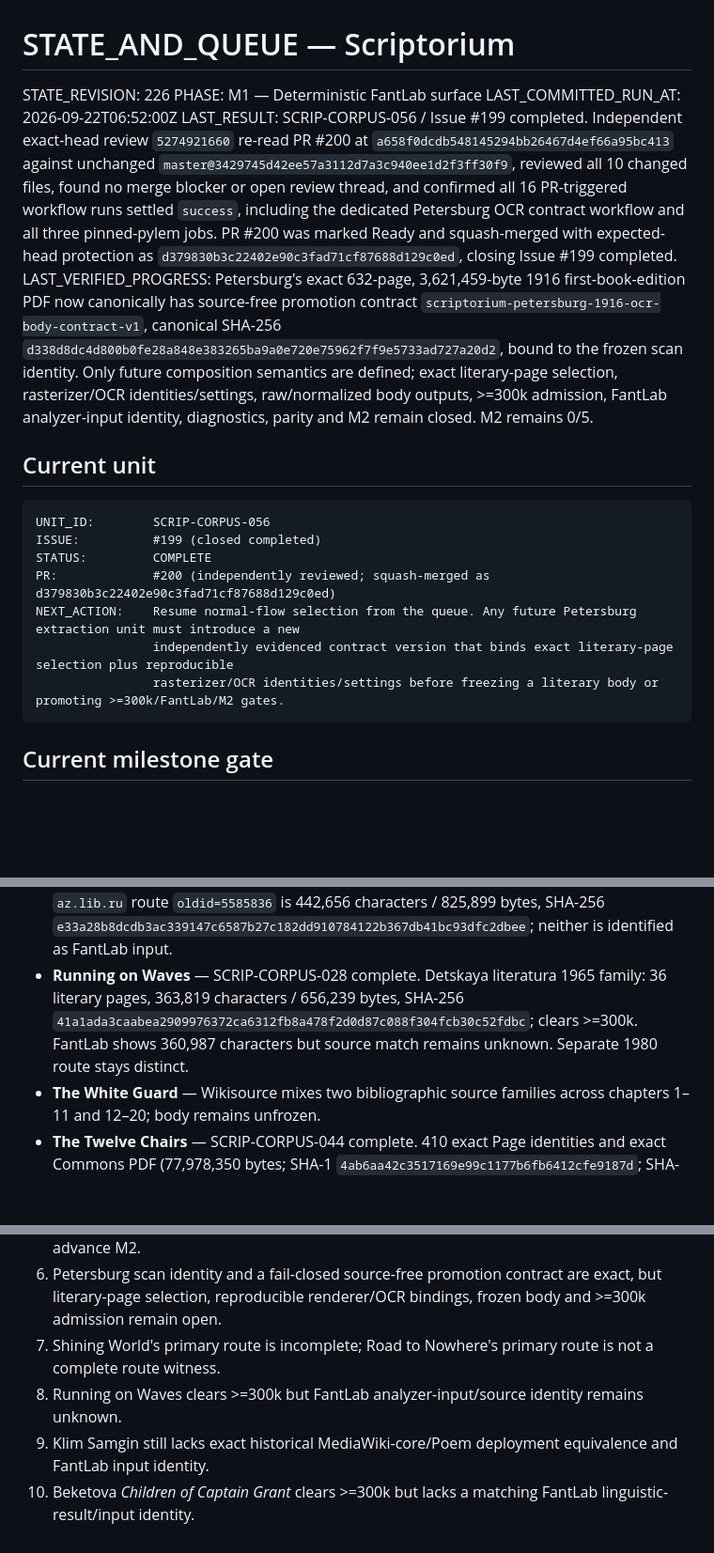
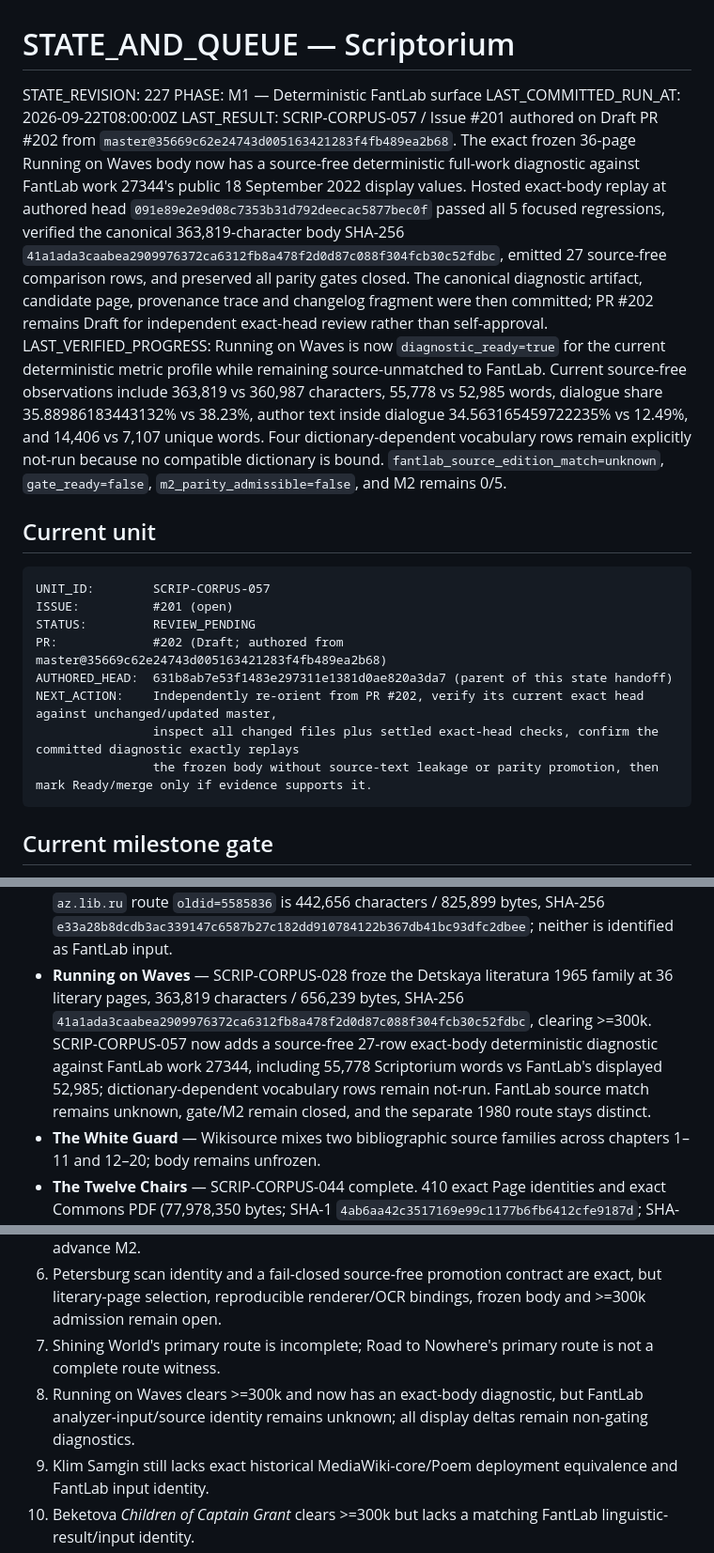
Before and after one commit to drevendev/Scriptorium, a Markdown page: project/STATE_AND_QUEUE.md, 3 parts joined by grey strips. Shown at 94% size. Drawn GitHub-style; blank space fills up the shorter version.

Commit message:
SCRIP-CORPUS-057: hand off exact-body diagnostic for review

````diff
--- a/project/STATE_AND_QUEUE.md
+++ b/project/STATE_AND_QUEUE.md
@@ -1,21 +1,22 @@
 # STATE_AND_QUEUE — Scriptorium
 
-STATE_REVISION: 226
+STATE_REVISION: 227
 PHASE: M1 — Deterministic FantLab surface
-LAST_COMMITTED_RUN_AT: 2026-09-22T06:52:00Z
-LAST_RESULT: SCRIP-CORPUS-056 / Issue #199 completed. Independent exact-head review `5274921660` re-read PR #200 at `a658f0dcdb548145294bb26467d4ef66a95bc413` against unchanged `master@3429745d42ee57a3112d7a3c940ee1d2f3ff30f9`, reviewed all 10 changed files, found no merge blocker or open review thread, and confirmed all 16 PR-triggered workflow runs settled `success`, including the dedicated Petersburg OCR contract workflow and all three pinned-pylem jobs. PR #200 was marked Ready and squash-merged with expected-head protection as `d379830b3c22402e90c3fad71cf87688d129c0ed`, closing Issue #199 completed.
-LAST_VERIFIED_PROGRESS: Petersburg's exact 632-page, 3,621,459-byte 1916 first-book-edition PDF now canonically has source-free promotion contract `scriptorium-petersburg-1916-ocr-body-contract-v1`, canonical SHA-256 `d338d8dc4d800b0fe28a848e383265ba9a0e720e75962f7f9e5733ad727a20d2`, bound to the frozen scan identity. Only future composition semantics are defined; exact literary-page selection, rasterizer/OCR identities/settings, raw/normalized body outputs, >=300k admission, FantLab analyzer-input identity, diagnostics, parity and M2 remain closed. M2 remains 0/5.
+LAST_COMMITTED_RUN_AT: 2026-09-22T08:00:00Z
+LAST_RESULT: SCRIP-CORPUS-057 / Issue #201 authored on Draft PR #202 from `master@35669c62e24743d005163421283f4fb489ea2b68`. The exact frozen 36-page Running on Waves body now has a source-free deterministic full-work diagnostic against FantLab work 27344's public 18 September 2022 display values. Hosted exact-body replay at authored head `091e89e2e9d08c7353b31d792deecac5877bec0f` passed all 5 focused regressions, verified the canonical 363,819-character body SHA-256 `41a1ada3caabea2909976372ca6312fb8a478f2d0d87c088f304fcb30c52fdbc`, emitted 27 source-free comparison rows, and preserved all parity gates closed. The canonical diagnostic artifact, candidate page, provenance trace and changelog fragment were then committed; PR #202 remains Draft for independent exact-head review rather than self-approval.
+LAST_VERIFIED_PROGRESS: Running on Waves is now `diagnostic_ready=true` for the current deterministic metric profile while remaining source-unmatched to FantLab. Current source-free observations include 363,819 vs 360,987 characters, 55,778 vs 52,985 words, dialogue share 35.88986183443132% vs 38.23%, author text inside dialogue 34.563165459722235% vs 12.49%, and 14,406 vs 7,107 unique words. Four dictionary-dependent vocabulary rows remain explicitly not-run because no compatible dictionary is bound. `fantlab_source_edition_match=unknown`, `gate_ready=false`, `m2_parity_admissible=false`, and M2 remains 0/5.
 
 ## Current unit
 
 ```text
-UNIT_ID:        SCRIP-CORPUS-056
-ISSUE:          #199 (closed completed)
-STATUS:         COMPLETE
-PR:             #200 (independently reviewed; squash-merged as d379830b3c22402e90c3fad71cf87688d129c0ed)
-NEXT_ACTION:    Resume normal-flow selection from the queue. Any future Petersburg extraction unit must introduce a new
-                independently evidenced contract version that binds exact literary-page selection plus reproducible
-                rasterizer/OCR identities/settings before freezing a literary body or promoting >=300k/FantLab/M2 gates.
+UNIT_ID:        SCRIP-CORPUS-057
+ISSUE:          #201 (open)
+STATUS:         REVIEW_PENDING
+PR:             #202 (Draft; authored from master@35669c62e24743d005163421283f4fb489ea2b68)
+AUTHORED_HEAD:  631b8ab7e53f1483e297311e1381d0ae820a3da7 (parent of this state handoff)
+NEXT_ACTION:    Independently re-orient from PR #202, verify its current exact head against unchanged/updated master,
+                inspect all changed files plus settled exact-head checks, confirm the committed diagnostic exactly replays
+                the frozen body without source-text leakage or parity promotion, then mark Ready/merge only if evidence supports it.
 ```
 
 ## Current milestone gate
@@ -46,7 +48,7 @@ Detailed evidence lives in `corpus/candidates/`, `benchmarks/`, `project/run-rec
 - **We** — SCRIP-CORPUS-055 is independently reviewed and complete on master. FantLab's 17 September 2022 input (285,704 characters) is 14,296 below the standing >=300k floor and therefore cannot be an M2 parity-benchmark seed. Russian Wikisource identifies a public-domain 2003 collected-works source and current work-index `oldid=5633449`, but the literary body is split across 40 separately addressable record pages; the index revision is not a body freeze. Public-source corpus admissibility remains unknown until exact body revisions are frozen and measured; FantLab analyzer-input identity remains unresolved; M2 weight zero.
 - **Shining World** — 34 advertised chapter links but only 19 pages exist; complete body unavailable from this route and FantLab match unknown.
 - **Road to Nowhere** — primary Pravda-1965/lib.web route remains incomplete; distinct `az.lib.ru` route `oldid=5585836` is 442,656 characters / 825,899 bytes, SHA-256 `e33a28b8dcdb3ac339147c6587b27c182dd910784122b367db41bc93dfc2dbee`; neither is identified as FantLab input.
-- **Running on Waves** — SCRIP-CORPUS-028 complete. Detskaya literatura 1965 family: 36 literary pages, 363,819 characters / 656,239 bytes, SHA-256 `41a1ada3caabea2909976372ca6312fb8a478f2d0d87c088f304fcb30c52fdbc`; clears >=300k. FantLab shows 360,987 characters but source match remains unknown. Separate 1980 route stays distinct.
+- **Running on Waves** — SCRIP-CORPUS-028 froze the Detskaya literatura 1965 family at 36 literary pages, 363,819 characters / 656,239 bytes, SHA-256 `41a1ada3caabea2909976372ca6312fb8a478f2d0d87c088f304fcb30c52fdbc`, clearing >=300k. SCRIP-CORPUS-057 now adds a source-free 27-row exact-body deterministic diagnostic against FantLab work 27344, including 55,778 Scriptorium words vs FantLab's displayed 52,985; dictionary-dependent vocabulary rows remain not-run. FantLab source match remains unknown, gate/M2 remain closed, and the separate 1980 route stays distinct.
 - **The White Guard** — Wikisource mixes two bibliographic source families across chapters 1–11 and 12–20; body remains unfrozen.
 - **The Twelve Chairs** — SCRIP-CORPUS-044 complete. 410 exact Page identities and exact Commons PDF (77,978,350 bytes; SHA-1 `4ab6aa42c3517169e99c1177b6fb6412cfe9187d`; SHA-256 `5a82f8101f9c17dfafcf8b45dc9ed5a7cdfa12a3e88d18bd0f0987e4fcd51eb4`) plus fail-closed surface/profile are frozen. 30 template shapes / 602 invocations and 410 `<references/>` remain unresolved; body/>=300k/FantLab identity remain open.
 - **The Life of Klim Samgin** — candidate-specific source graph, fail-closed extractor, per-part/composite body identities and provenance are frozen; exact historical MediaWiki-core/Poem deployment and FantLab input identity remain unresolved.
@@ -84,7 +88,7 @@ Detailed evidence lives in `corpus/candidates/`, `benchmarks/`, `project/run-rec
 5. Frozen public-source candidates remain unmatched to FantLab input and therefore cannot advance M2.
 6. Petersburg scan identity and a fail-closed source-free promotion contract are exact, but literary-page selection, reproducible renderer/OCR bindings, frozen body and >=300k admission remain open.
 7. Shining World's primary route is incomplete; Road to Nowhere's primary route is not a complete route witness.
-8. Running on Waves clears >=300k but FantLab analyzer-input/source identity remains unknown.
+8. Running on Waves clears >=300k and now has an exact-body diagnostic, but FantLab analyzer-input/source identity remains unknown; all display deltas remain non-gating diagnostics.
 9. Klim Samgin still lacks exact historical MediaWiki-core/Poem deployment equivalence and FantLab input identity.
 10. Beketova *Children of Captain Grant* clears >=300k but lacks a matching FantLab linguistic-result/input identity.
 11. The 1928 *Twelve Chairs* route still has unresolved template/reference semantics, inter-page composition, body identity and FantLab source identity.
````
Also changed, not shown: other parts of project/STATE_AND_QUEUE.md (+3 -0 lines).
